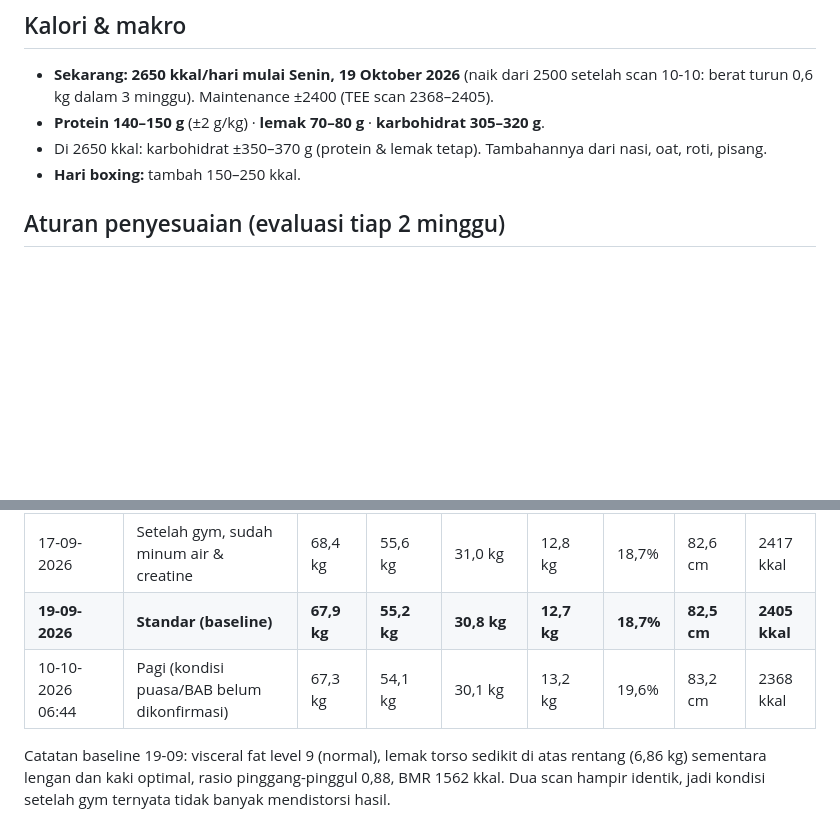
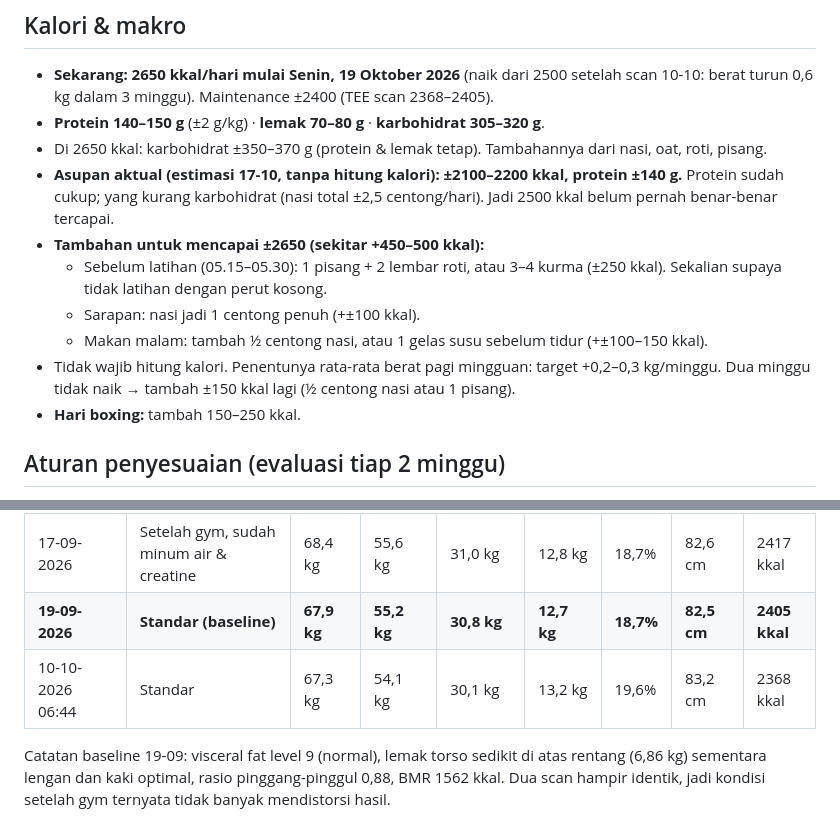
Before and after one commit to syarifmhidayatullah/gym-program, a Markdown page: body.md, 2 parts joined by grey strips. Drawn GitHub-style; blank space fills up the shorter version.

Commit message:
Estimasi asupan aktual dan tambahan makan
Co-Authored-By: Claude Opus 5.5 <noreply@anthropic.com>
Claude-Session: https://claude.ai/code/session_01MYhfw79rwp9MFJkY2MW6eX

```diff
--- a/body.md
+++ b/body.md
@@ -18,6 +18,12 @@ Setelah bulk: cutting 8–10 minggu ke ±67–68 kg di body fat 15–16%, atau m
 - **Sekarang: 2650 kkal/hari mulai Senin, 19 Oktober 2026** (naik dari 2500 setelah scan 10-10: berat turun 0,6 kg dalam 3 minggu). Maintenance ±2400 (TEE scan 2368–2405).
 - **Protein 140–150 g** (±2 g/kg) · **lemak 70–80 g** · **karbohidrat 305–320 g**.
 - Di 2650 kkal: karbohidrat ±350–370 g (protein & lemak tetap). Tambahannya dari nasi, oat, roti, pisang.
+- **Asupan aktual (estimasi 17-10, tanpa hitung kalori): ±2100–2200 kkal, protein ±140 g.** Protein sudah cukup; yang kurang karbohidrat (nasi total ±2,5 centong/hari). Jadi 2500 kkal belum pernah benar-benar tercapai.
+- **Tambahan untuk mencapai ±2650 (sekitar +450–500 kkal):**
+  - Sebelum latihan (05.15–05.30): 1 pisang + 2 lembar roti, atau 3–4 kurma (±250 kkal). Sekalian supaya tidak latihan dengan perut kosong.
+  - Sarapan: nasi jadi 1 centong penuh (+±100 kkal).
+  - Makan malam: tambah ½ centong nasi, atau 1 gelas susu sebelum tidur (+±100–150 kkal).
+- Tidak wajib hitung kalori. Penentunya rata-rata berat pagi mingguan: target +0,2–0,3 kg/minggu. Dua minggu tidak naik → tambah ±150 kkal lagi (½ centong nasi atau 1 pisang).
 - **Hari boxing:** tambah 150–250 kkal.
 
 ## Aturan penyesuaian (evaluasi tiap 2 minggu)
@@ -43,7 +49,7 @@ Setelah bulk: cutting 8–10 minggu ke ±67–68 kg di body fat 15–16%, atau m
 |---|---|---|---|---|---|---|---|---|
 | 17-09-2026 | Setelah gym, sudah minum air & creatine | 68,4 kg | 55,6 kg | 31,0 kg | 12,8 kg | 18,7% | 82,6 cm | 2417 kkal |
 | **19-09-2026** | **Standar (baseline)** | **67,9 kg** | **55,2 kg** | **30,8 kg** | **12,7 kg** | **18,7%** | **82,5 cm** | **2405 kkal** |
-| 10-10-2026 06:44 | Pagi (kondisi puasa/BAB belum dikonfirmasi) | 67,3 kg | 54,1 kg | 30,1 kg | 13,2 kg | 19,6% | 83,2 cm | 2368 kkal |
+| 10-10-2026 06:44 | Standar | 67,3 kg | 54,1 kg | 30,1 kg | 13,2 kg | 19,6% | 83,2 cm | 2368 kkal |
 
 Catatan baseline 19-09: visceral fat level 9 (normal), lemak torso sedikit di atas rentang (6,86 kg) sementara lengan dan kaki optimal, rasio pinggang-pinggul 0,88, BMR 1562 kkal. Dua scan hampir identik, jadi kondisi setelah gym ternyata tidak banyak mendistorsi hasil.
 
```
Also changed, not shown: decisions.md (+1 -1 lines).
